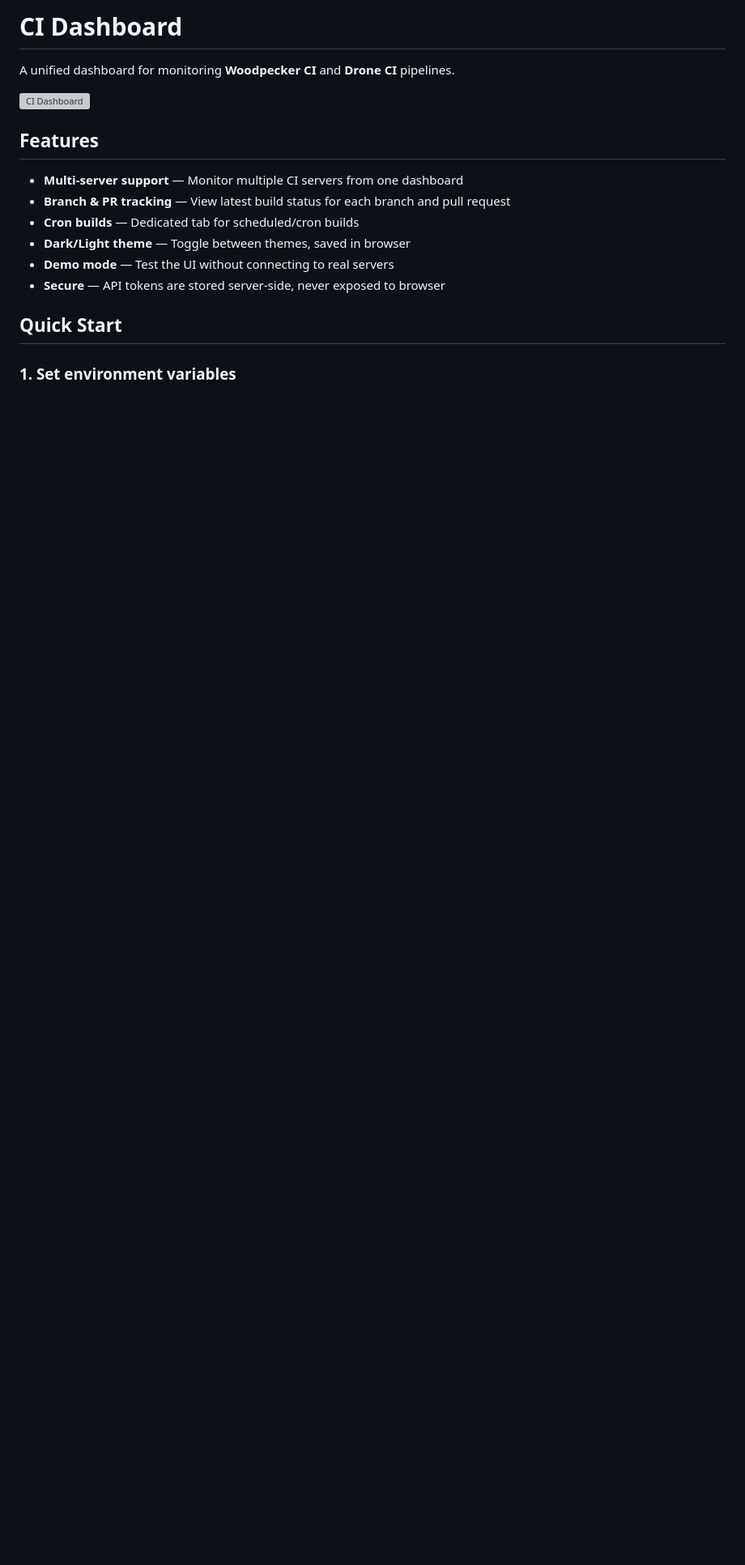
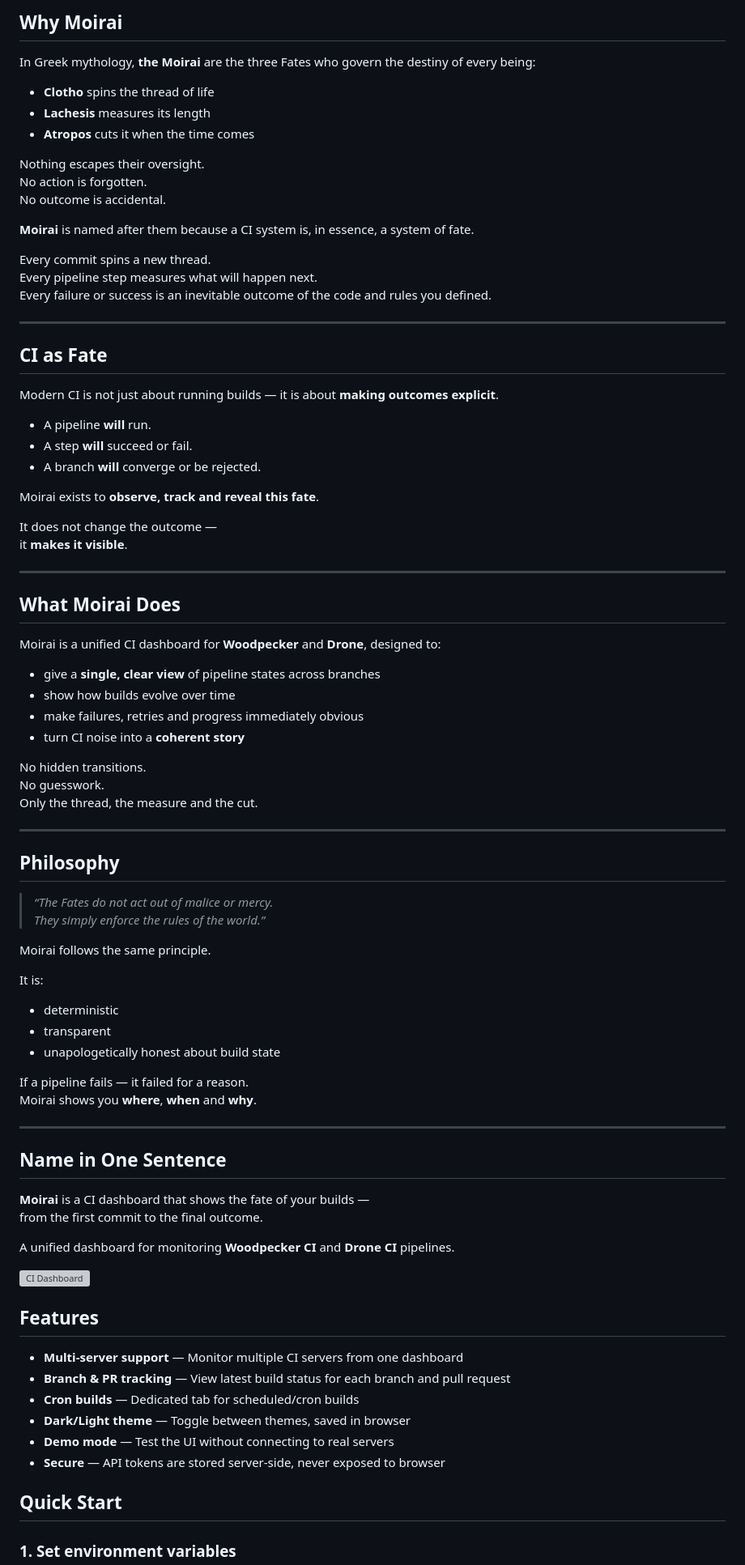
Before and after one commit to LaGrunge/moirai, a Markdown page: README.md, the part around the change. Shown at 81% size. Rendered like a GitHub page; blank space fills up the shorter version; grey boxes are pictures that could not be loaded.

Commit message:
Project name motivated

```diff
--- a/README.md
+++ b/README.md
@@ -1,4 +1,77 @@
-# CI Dashboard
+
+## Why **Moirai**
+
+In Greek mythology, **the Moirai** are the three Fates who govern the destiny of every being:
+
+- **Clotho** spins the thread of life
+- **Lachesis** measures its length
+- **Atropos** cuts it when the time comes
+
+Nothing escapes their oversight.
+No action is forgotten.
+No outcome is accidental.
+
+**Moirai** is named after them because a CI system is, in essence, a system of fate.
+
+Every commit spins a new thread.
+Every pipeline step measures what will happen next.
+Every failure or success is an inevitable outcome of the code and rules you defined.
+
+---
+
+## CI as Fate
+
+Modern CI is not just about running builds — it is about **making outcomes explicit**.
+
+- A pipeline **will** run.
+- A step **will** succeed or fail.
+- A branch **will** converge or be rejected.
+
+Moirai exists to **observe, track and reveal this fate**.
+
+It does not change the outcome —
+it **makes it visible**.
+
+---
+
+## What Moirai Does
+
+Moirai is a unified CI dashboard for **Woodpecker** and **Drone**, designed to:
+
+- give a **single, clear view** of pipeline states across branches
+- show how builds evolve over time
+- make failures, retries and progress immediately obvious
+- turn CI noise into a **coherent story**
+
+No hidden transitions.
+No guesswork.
+Only the thread, the measure and the cut.
+
+---
+
+## Philosophy
+
+> *“The Fates do not act out of malice or mercy.
+> They simply enforce the rules of the world.”*
+
+Moirai follows the same principle.
+
+It is:
+- deterministic
+- transparent
+- unapologetically honest about build state
+
+If a pipeline fails — it failed for a reason.
+Moirai shows you **where**, **when** and **why**.
+
+---
+
+## Name in One Sentence
+
+**Moirai** is a CI dashboard that shows the fate of your builds —
+from the first commit to the final outcome.
+
+
 
 A unified dashboard for monitoring **Woodpecker CI** and **Drone CI** pipelines.
 
```
